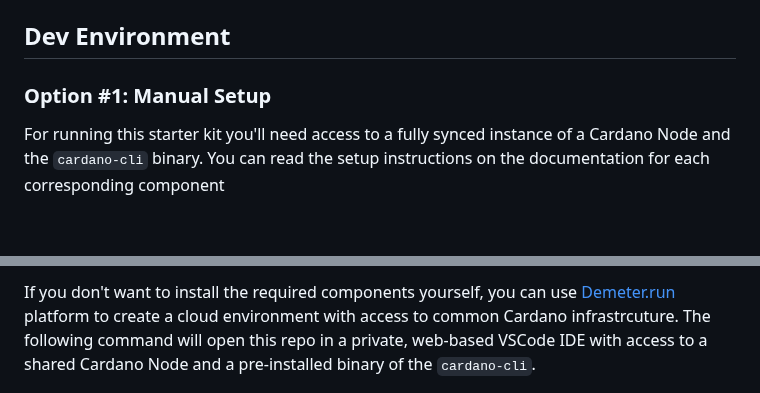
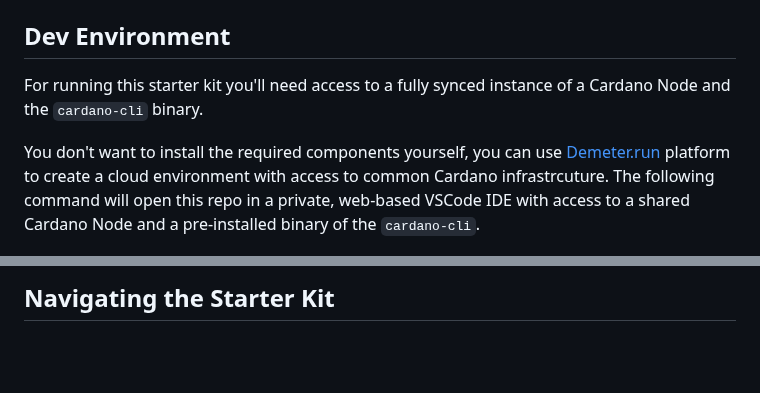
Before and after one commit to txpipe/cardano-cli-starter-kit, a Markdown page: README.md, 2 parts joined by grey strips. Drawn GitHub-style; blank space fills up the shorter version.

```diff
--- a/README.md
+++ b/README.md
@@ -4,7 +4,7 @@ This starter kit shows how to execute common operations against the Cardano bloc
 
 ## Dev Environment
 
-### Option #1: Manual Setup
+For running this starter kit you'll need access to a fully synced instance of a Cardano Node and the `cardano-cli` binary.
 
-For running this starter kit you'll need access to a fully synced instance of a Cardano Node and the `cardano-cli` binary. You can read the setup instructions on the documentation for each corresponding component
+You don't want to install the required components yourself, you can use [Demeter.run](https://demeter.run) platform to create a cloud environment with access to common Cardano infrastrcuture. The following command will open this repo in a private, web-based VSCode IDE with access to a shared Cardano Node and a pre-installed binary of the `cardano-cli`.
 
@@ -12,3 +12,3 @@ For running this starter kit you'll need access to a fully synced instance of a
 
-If you don't want to install the required components yourself, you can use [Demeter.run](https://demeter.run) platform to create a cloud environment with access to common Cardano infrastrcuture. The following command will open this repo in a private, web-based VSCode IDE with access to a shared Cardano Node and a pre-installed binary of the `cardano-cli`.
+## Navigating the Starter Kit
 
```
Also changed, not shown: other parts of README.md (+39 -144 lines), 01-account-management.md (added, +44 -0 lines), 02-build-transactions.md (added, +96 -0 lines), 03-mint-native-assets.md (added, +111 -0 lines), imgs/screenshot1.png (added).
